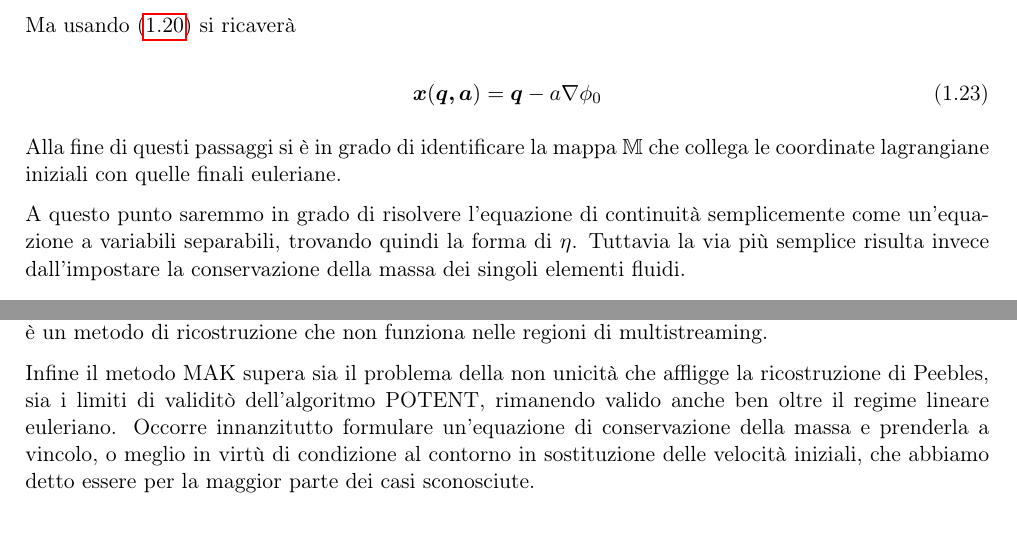
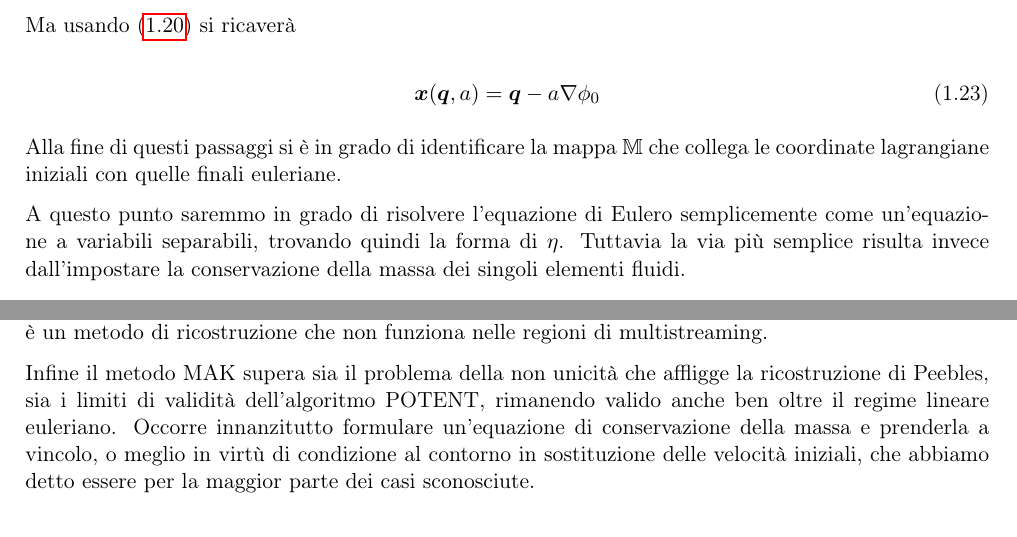
Before and after one commit to blackbianca/Tesi-triennale, a LaTeX book (tesi.tex, which reads capitoli/capitolo1.tex): two parts of pages 10 and 13 of 23, joined at a grey line, cut so that both start at the same text. Compiled offline with pdfLaTeX.

Commit message:
minor fixes

```diff
--- a/capitoli/capitolo1.tex
+++ b/capitoli/capitolo1.tex
@@ -200,19 +200,19 @@ $\bm{q}$, allora per ogni posizione euleriana $\bm{x}$ del moto varrà che
 Le traiettorie delle particelle, rettilinee e a velocità costante $u$, sono descritte da
 
 \begin{equation}
-    \bm{x}(\bm{q, a}) = \bm{q} + a u_0(\bm{q})
+    \bm{x}(\bm{q}, a) = \bm{q} + a \bm{u}_0(\bm{q})
 \end{equation}
 Ma usando (\ref{eqn:zelsol}) si ricaverà
 
 \begin{equation}
     \label{eqn:zelmap}
-    \bm{x}(\bm{q, a}) = \bm{q} - a \nabla\phi_0
+    \bm{x}(\bm{q}, a) = \bm{q} - a \nabla\phi_0
 \end{equation}
 
 Alla fine di questi passaggi si è in grado di identificare la mappa $\mathbb{M}$ che collega le coordinate lagrangiane
 iniziali con quelle finali euleriane.
 
-A questo punto saremmo in grado di risolvere l'equazione di continuità semplicemente come un'equazione a variabili
+A questo punto saremmo in grado di risolvere l'equazione di Eulero semplicemente come un'equazione a variabili
 separabili, trovando quindi la forma di $\eta$. Tuttavia la via più semplice risulta invece dall'impostare la
 conservazione della massa dei singoli elementi fluidi.
 
@@ -353,7 +353,7 @@ recuperano le corrette condizioni iniziali delle regiorni di attuale altà densi
 in altre parole, è un metodo di ricostruzione che non funziona nelle regioni di multistreaming.
 
 Infine il metodo MAK supera sia il problema della non unicità che affligge la ricostruzione di Peebles,
-sia i limiti di validitò dell'algoritmo POTENT, rimanendo valido anche ben oltre il regime lineare euleriano.
+sia i limiti di validità dell'algoritmo POTENT, rimanendo valido anche ben oltre il regime lineare euleriano.
 Occorre innanzitutto formulare un'equazione di conservazione della massa e prenderla a vincolo, o meglio in virtù
 di condizione al contorno in sostituzione delle velocità iniziali, che abbiamo detto essere per la maggior parte dei
 casi sconosciute.
```
Also changed, not shown: tesi.pdf, 3 other files.
